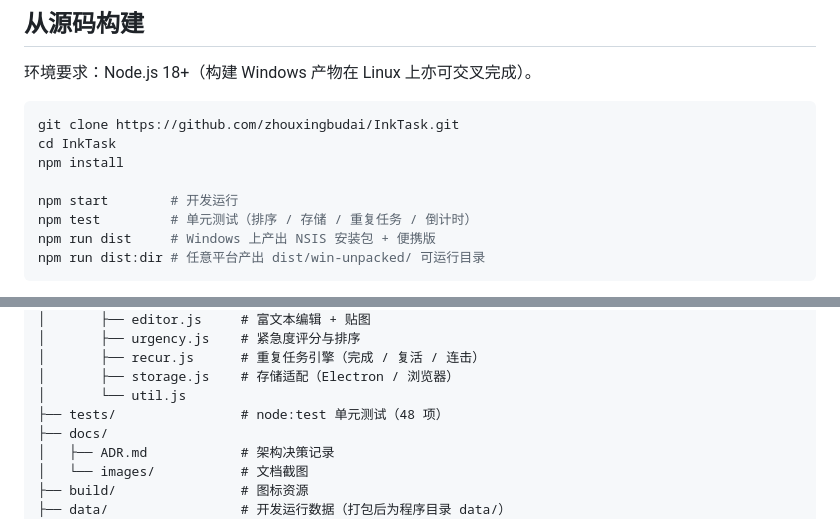
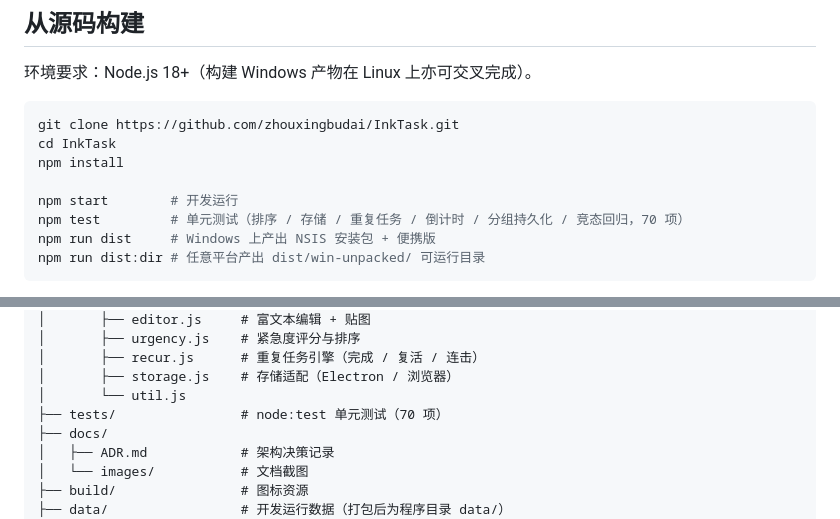
Before and after one commit to zhouxingbudai/InkTask, a Markdown page: README.md, 2 parts joined by grey strips. Drawn GitHub-style.

````diff
--- a/README.md
+++ b/README.md
@@ -102,7 +102,7 @@ cd InkTask
 npm install
 
 npm start        # 开发运行
-npm test         # 单元测试（排序 / 存储 / 重复任务 / 倒计时）
+npm test         # 单元测试（排序 / 存储 / 重复任务 / 倒计时 / 分组持久化 / 竞态回归，70 项）
 npm run dist     # Windows 上产出 NSIS 安装包 + 便携版
 npm run dist:dir # 任意平台产出 dist/win-unpacked/ 可运行目录
 ```
@@ -137,7 +137,7 @@ InkTask/
 │       ├── recur.js      # 重复任务引擎（完成 / 复活 / 连击）
 │       ├── storage.js    # 存储适配（Electron / 浏览器）
 │       └── util.js
-├── tests/                # node:test 单元测试（48 项）
+├── tests/                # node:test 单元测试（70 项）
 ├── docs/
 │   ├── ADR.md            # 架构决策记录
 │   └── images/           # 文档截图
````
Also changed, not shown: other parts of README.md (+3 -3 lines).
